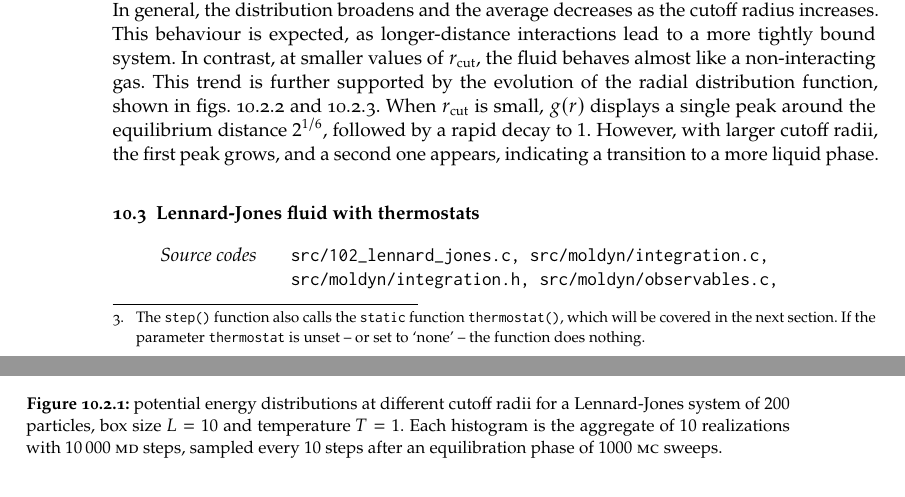
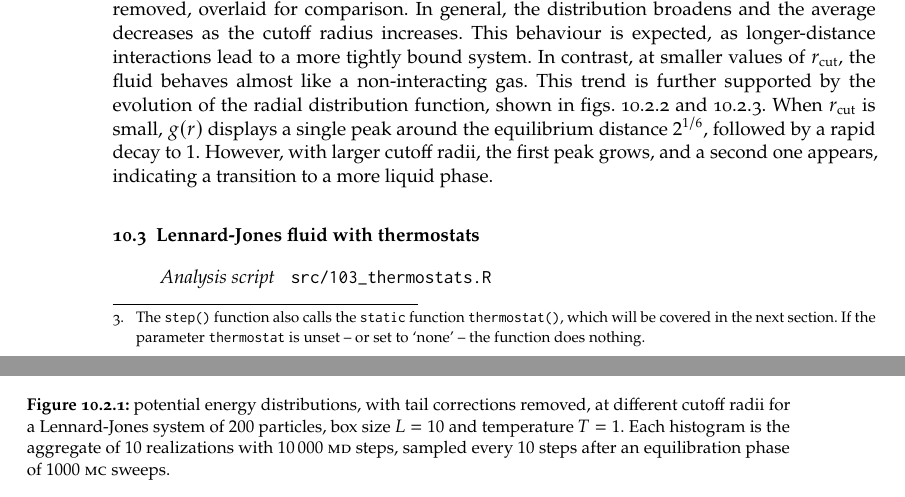
Before and after one commit to gulbord/numerical-methods, a LaTeX book (tex/nmsm.tex, which reads tex/sets/10.tex): two parts of pages 50 and 51 of 57, joined at a grey line, cut so that both start at the same text, the shorter picture padded with empty space. Compiled offline with pdfLaTeX.

Commit message:
Remove tail corrections in the pot. energy plot from 10.2

```diff
--- a/tex/sets/10.tex
+++ b/tex/sets/10.tex
@@ -112,11 +112,12 @@ from $2^{1/6}$ to \num{3.9} with steps of \num{0.2}, in units of $\sigma$.
 \begin{figure}
   \centering
   \includegraphics{img/102a}
-  \caption{potential energy distributions at different cutoff radii for a
-    Lennard-Jones system of \num{200} particles, box size $L = \num{10}$ and
-    temperature $T = \num{1}$. Each histogram is the aggregate of \num{10}
-    realizations with \num{10000} \abbr{md} steps, sampled every \num{10} steps
-    after an equilibration phase of \num{1000} \abbr{mc} sweeps.}
+  \caption{potential energy distributions, with tail corrections removed, at
+    different cutoff radii for a Lennard-Jones system of \num{200} particles,
+    box size $L = \num{10}$ and temperature $T = \num{1}$. Each histogram is the
+    aggregate of \num{10} realizations with \num{10000} \abbr{md} steps, sampled
+    every \num{10} steps after an equilibration phase of \num{1000} \abbr{mc}
+    sweeps.}
   \label{fig:102a}
 \end{figure}
 
@@ -138,21 +139,19 @@ from $2^{1/6}$ to \num{3.9} with steps of \num{0.2}, in units of $\sigma$.
   \label{fig:102c}
 \end{figure}
 
-\Cref{fig:102a} shows the resulting potential energy distributions overlaid for
-comparison. In general, the distribution broadens and the average decreases as
-the cutoff radius increases. This behaviour is expected, as longer-distance
-interactions lead to a more tightly bound system. In contrast, at smaller values
-of $r_{\mathrm{cut}}$, the fluid behaves almost like a non-interacting gas. This
-trend is further supported by the evolution of the radial distribution function,
-shown in \cref{fig:102b,fig:102c}. When $r_{\mathrm{cut}}$ is small, $g(r)$
-displays a single peak around the equilibrium distance $2^{1/6}$, followed by a
-rapid decay to \num{1}. However, with larger cutoff radii, the first peak grows,
-and a second one appears, indicating a transition to a more liquid phase.
+\Cref{fig:102a} shows the resulting potential energy distributions, with tail
+corrections removed, overlaid for comparison. In general, the distribution
+broadens and the average decreases as the cutoff radius increases. This
+behaviour is expected, as longer-distance interactions lead to a more tightly
+bound system. In contrast, at smaller values of $r_{\mathrm{cut}}$, the fluid
+behaves almost like a non-interacting gas. This trend is further supported by
+the evolution of the radial distribution function, shown in
+\cref{fig:102b,fig:102c}. When $r_{\mathrm{cut}}$ is small, $g(r)$ displays a
+single peak around the equilibrium distance $2^{1/6}$, followed by a rapid decay
+to \num{1}. However, with larger cutoff radii, the first peak grows, and a
+second one appears, indicating a transition to a more liquid phase.
 
 \section{Lennard-Jones fluid with thermostats}
 
 \begin{sourcefiles}
-  \item[Source codes] src/102\_lennard\_jones.c, src/moldyn/integration.c,
-    src/moldyn/integration.h, src/moldyn/observables.c,
-    src/moldyn/observables.h, src/moldyn/parameters.c, src/moldyn/parameters.h
   \item[Analysis script] src/103\_thermostats.R
```
Also changed, not shown: tex/img/102a.png, tex/sets/10.tex (1 more changed lines), 1 other file.
